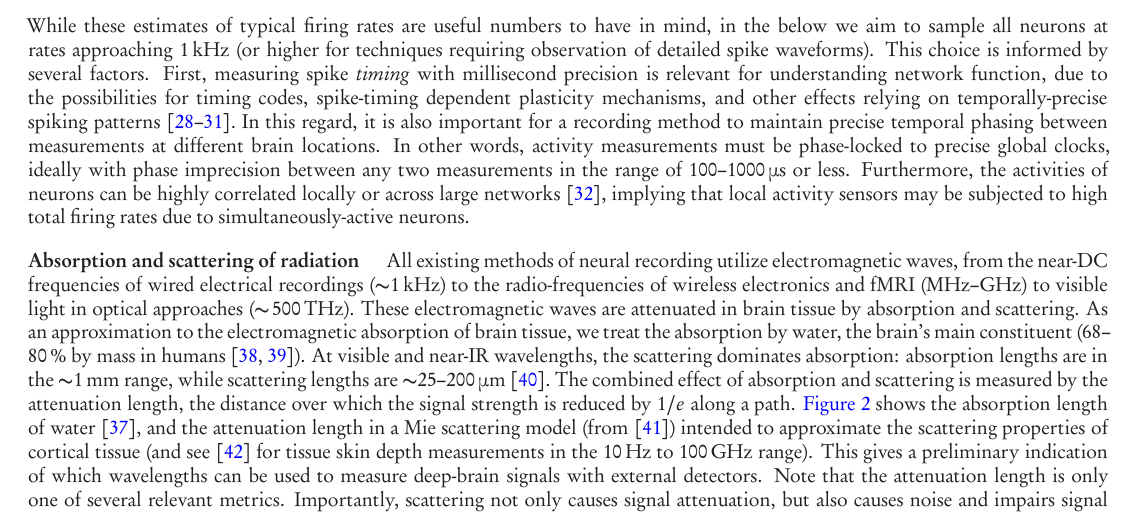
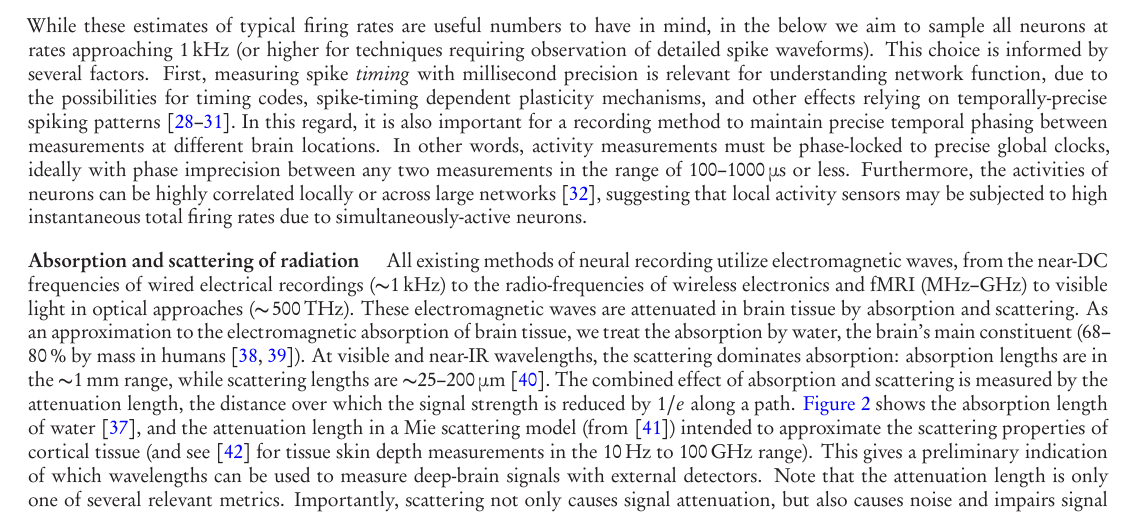
Before and after one commit to nemaload/PoBAM, a LaTeX paper (pobam.tex): part of page 3 of 43, cut so that both start at the same text. The pictures show the PDF file pobam.pdf that the author committed with the source.

Commit message:
instantaneous total

```diff
--- a/pobam.tex
+++ b/pobam.tex
@@ -116,7 +116,7 @@ Because power consumption scales approximately linearly with the number of neuro
 Action potentials (spikes) last \SI{\ca 2}{\milli\second}.
 The rate of neuronal spiking is highly variable. Some authors have assumed an average rate of \SIrange{\ca 4}{5}{\hertz}~\cite{sarpeshkar10, harris2012synaptic}, but certain neurons spike at \SI{500}{\hertz} or faster~\cite{gittis10}, while many neurons spike much more slowly. In particular, cerebellar granule cells, which make up half of the neurons in the brain, have spontaneous firing rates of \SI{\ca 0.5}{\hertz} \cite{chadderton2004integration}. In neocortex, one analysis estimated 0.16 spikes per second per neuron (in primate) as energetically sustainable \cite{lennie2003cost}. There may be as much as a two-fold change in metabolism and hence firing rate across brain states \cite{howarth2012updated}. Certain neurons (possibly up to 90$\%$ for some neuron types in some brain areas) may be effectively silent \cite{Shoham2006, Barth2012345} (e.g., spiking less than once every ten seconds). Some studies have attempted to measure the distribution of neural firing rates in various cortical areas (as opposed to just the average rate), and have observed that these distributions are often long-tailed: a small minority of the neurons fires a majority of the spikes \cite{roxin2011distribution, oconnor2010neural, hromadka2008sparse, shafi2007variability}.
 
-While these estimates of  typical firing rates are useful numbers to have in mind, in the below we aim to sample all neurons at rates approaching \SI{1}{\kilo\hertz} (or higher for techniques requiring observation of detailed spike waveforms). This choice is informed by several factors. First, measuring spike \emph{timing} with millisecond precision is relevant for understanding network function, due to the possibilities for timing codes, spike-timing dependent plasticity mechanisms, and other effects relying on temporally-precise spiking patterns \cite{markram2011history, Babadi2013, Taillefumier27032013, Gire2013416}. In this regard, it is also important for a recording method to maintain precise temporal phasing between measurements at different brain locations. In other words, activity measurements must be phase-locked to precise global clocks, ideally with phase imprecision between any two measurements in the range of \SIrange{100}{1000}{\micro\second} or less. Furthermore, the activities of neurons can be highly correlated locally or across large networks \cite{schneidman2006weak}, implying that local activity sensors may be subjected to high total firing rates due to simultaneously-active neurons.
+While these estimates of  typical firing rates are useful numbers to have in mind, in the below we aim to sample all neurons at rates approaching \SI{1}{\kilo\hertz} (or higher for techniques requiring observation of detailed spike waveforms). This choice is informed by several factors. First, measuring spike \emph{timing} with millisecond precision is relevant for understanding network function, due to the possibilities for timing codes, spike-timing dependent plasticity mechanisms, and other effects relying on temporally-precise spiking patterns \cite{markram2011history, Babadi2013, Taillefumier27032013, Gire2013416}. In this regard, it is also important for a recording method to maintain precise temporal phasing between measurements at different brain locations. In other words, activity measurements must be phase-locked to precise global clocks, ideally with phase imprecision between any two measurements in the range of \SIrange{100}{1000}{\micro\second} or less. Furthermore, the activities of neurons can be highly correlated locally or across large networks \cite{schneidman2006weak}, suggesting that local activity sensors may be subjected to high instantaneous total firing rates due to simultaneously-active neurons.
 
 \paragraph{Absorption and scattering of radiation}
 
```
Also changed, not shown: pobam.pdf.
